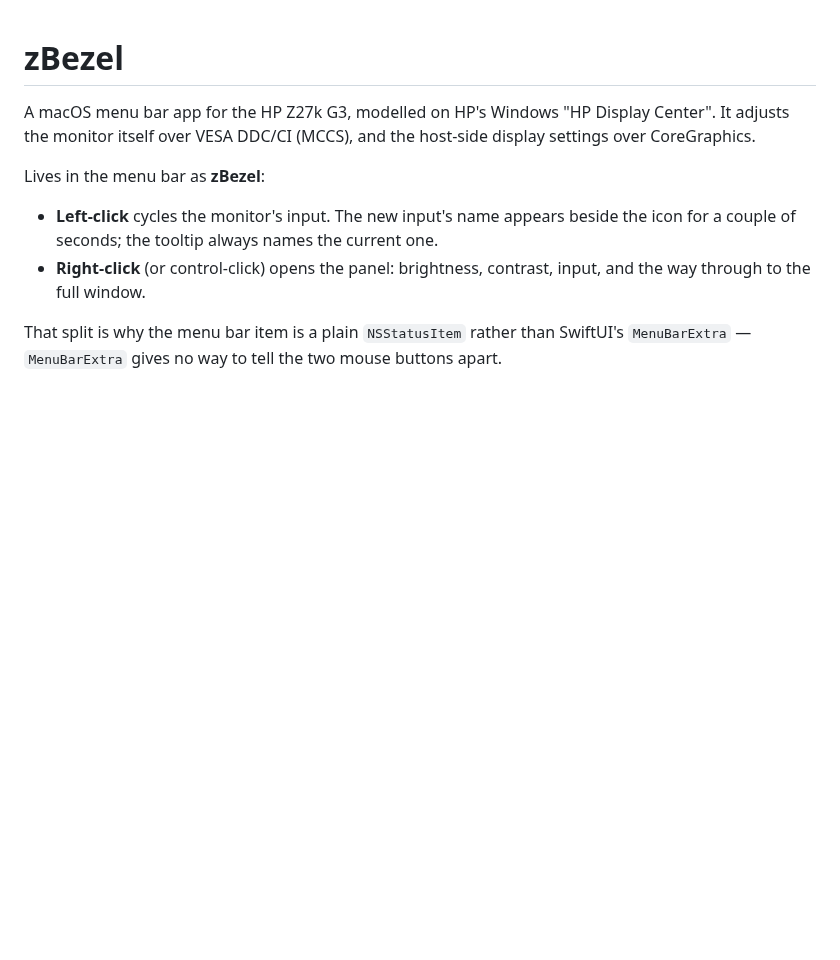
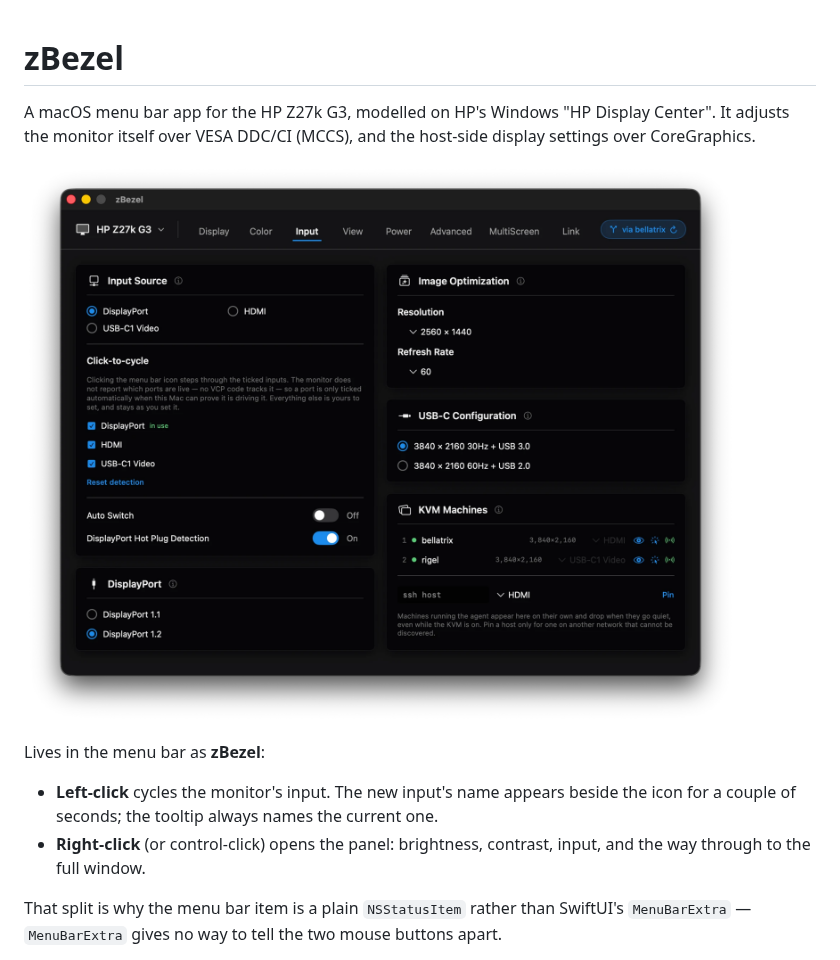
Before and after one commit to thedarkman41/zBezel, a Markdown page: README.md, the part around the change. Rendered like a GitHub page; pictures changed too: docs/screenshot.png; blank space fills up the shorter version.

Commit message:
README: add a current-UI screenshot
Replace the stale screenshot with a current shot of the Input tab (balanced layout, networked KVM machine list) and surface it at the top of the README as the landing-page hero.

Co-Authored-By: Claude Opus 4.8 <noreply@anthropic.com>

```diff
--- a/README.md
+++ b/README.md
@@ -3,6 +3,8 @@
 A macOS menu bar app for the HP Z27k G3, modelled on HP's Windows
 "HP Display Center". It adjusts the monitor itself over VESA DDC/CI (MCCS), and
 the host-side display settings over CoreGraphics.
+
+![zBezel — DDC/CI input switching, image optimization, and a networked KVM machine list](docs/screenshot.png)
 
 Lives in the menu bar as **zBezel**:
 
```
